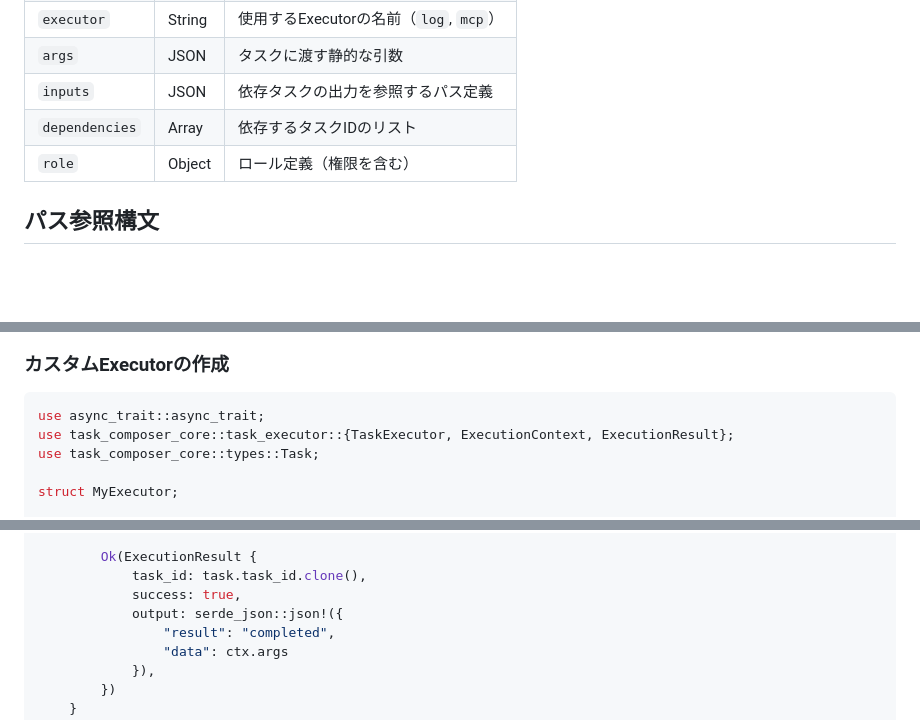
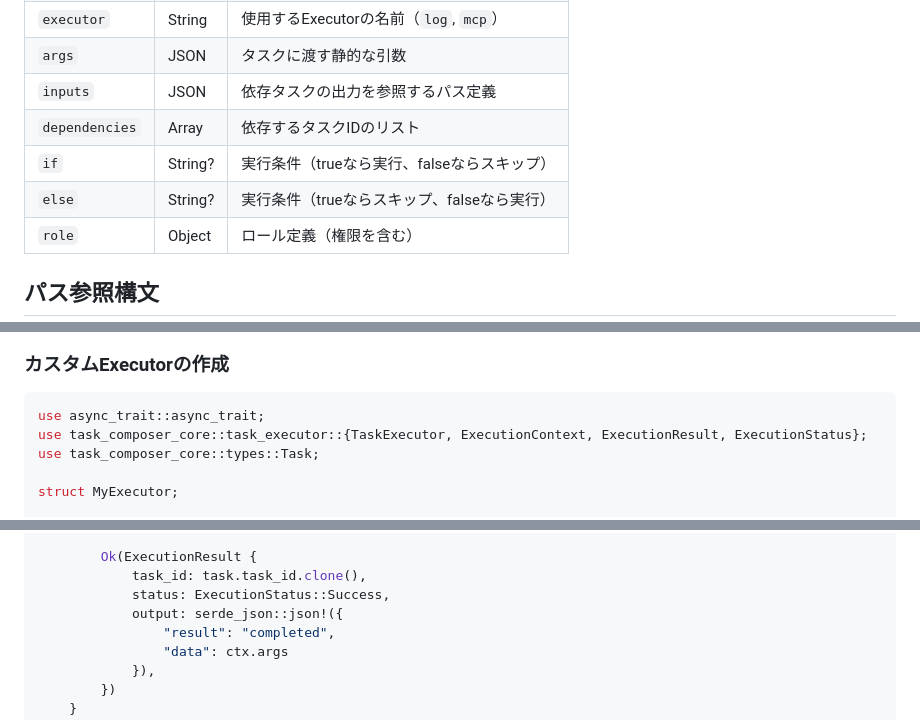
Before and after one commit to HNakamura33/task-composer, a Markdown page: README.md, 3 parts joined by grey strips. Rendered like a GitHub page; blank space fills up the shorter version.

````diff
--- a/README.md
+++ b/README.md
@@ -192,6 +193,8 @@ async fn main() {
 | `args` | JSON | タスクに渡す静的な引数 |
 | `inputs` | JSON | 依存タスクの出力を参照するパス定義 |
 | `dependencies` | Array | 依存するタスクIDのリスト |
+| `if` | String? | 実行条件（trueなら実行、falseならスキップ） |
+| `else` | String? | 実行条件（trueならスキップ、falseなら実行） |
 | `role` | Object | ロール定義（権限を含む） |
 
 ## パス参照構文
@@ -277,7 +333,7 @@ Model Context Protocolを通じて外部MCPサーバーと連携します。
 
 ```rust
 use async_trait::async_trait;
-use task_composer_core::task_executor::{TaskExecutor, ExecutionContext, ExecutionResult};
+use task_composer_core::task_executor::{TaskExecutor, ExecutionContext, ExecutionResult, ExecutionStatus};
 use task_composer_core::types::Task;
 
 struct MyExecutor;
@@ -297,7 +353,7 @@ impl TaskExecutor for MyExecutor {
 
         Ok(ExecutionResult {
             task_id: task.task_id.clone(),
-            success: true,
+            status: ExecutionStatus::Success,
             output: serde_json::json!({
                 "result": "completed",
                 "data": ctx.args
````
Also changed, not shown: other parts of README.md (+56 -0 lines), CLAUDE.md (+10 -2 lines).
